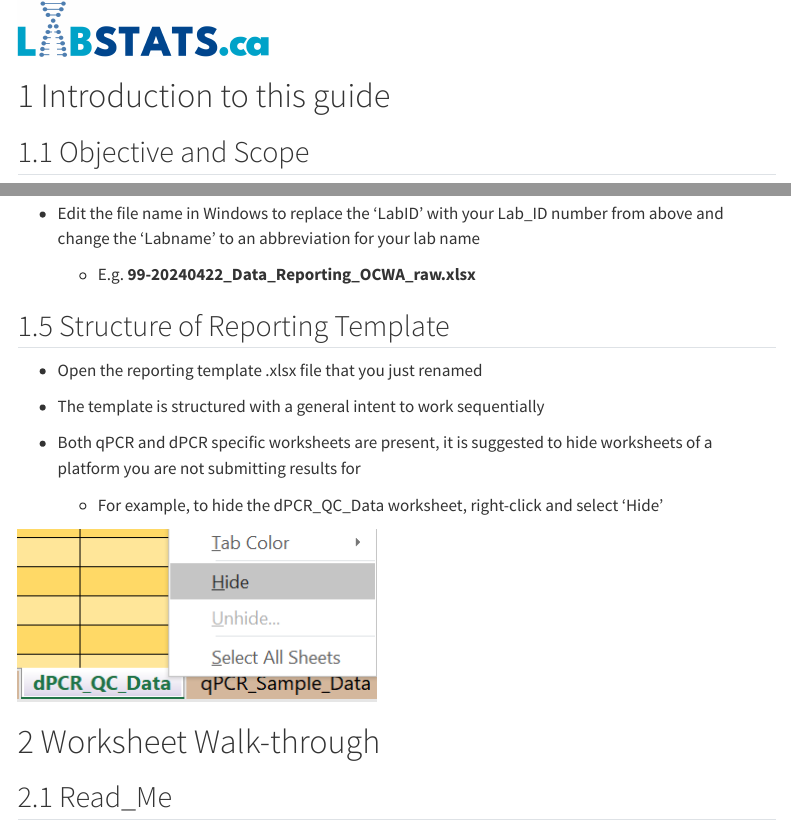
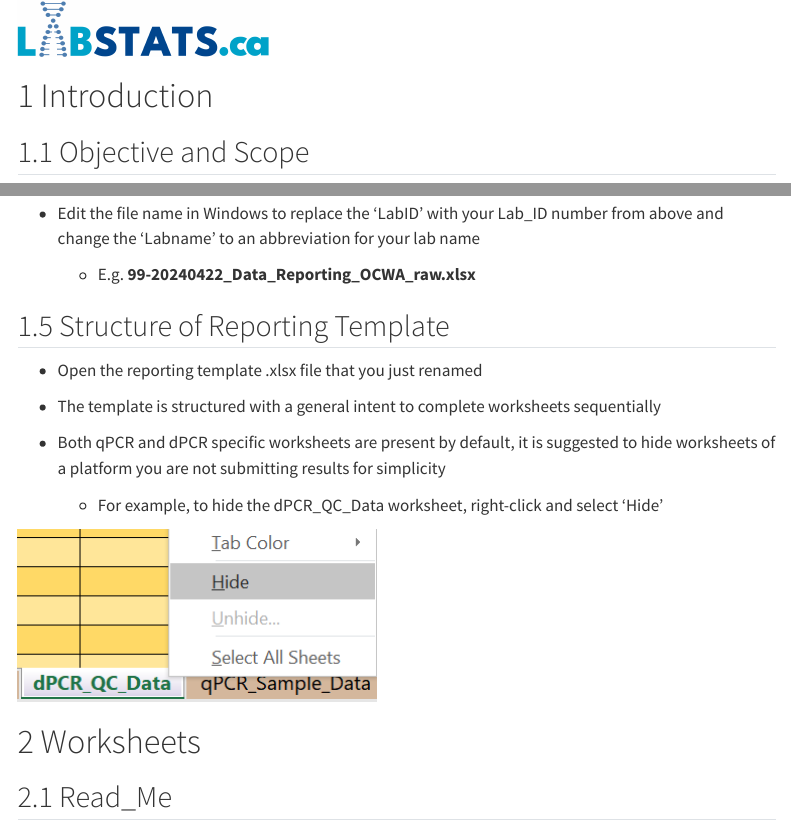
Before and after one commit to LabStatsca/Template-Guide, a Quarto document (index.qmd): the page in a window 1100 px wide, from its top, and a second part further down, joined at a grey line. Rendered offline with R 4.5, knitr and Pandoc in place of Quarto, with nearby package versions; menus at the side of the page are left out.

Commit message:
small formatting

```diff
--- a/index.qmd
+++ b/index.qmd
@@ -1,12 +1,12 @@
 ---
 #title: "LabStats.ca Reporting Template Guide"
 number-sections: true
-number-depth: 3
+number-depth: 2
 ---
 
 [![](images/labstats_ca_logo.png){fig-align="left" width="251"}](http://www.labstats.ca)
 
-# Introduction to this guide
+# Introduction
 
 ## Objective and Scope
 
@@ -49,15 +49,15 @@ Signup information and program details are available at [Labstats.ca](Labstats.c
 
 -   Open the reporting template .xlsx file that you just renamed
 
--   The template is structured with a general intent to work sequentially
+-   The template is structured with a general intent to complete worksheets sequentially
 
--   Both qPCR and dPCR specific worksheets are present, it is suggested to hide worksheets of a platform you are not submitting results for
+-   Both qPCR and dPCR specific worksheets are present by default, it is suggested to hide worksheets of a platform you are not submitting results for simplicity
 
     -   For example, to hide the dPCR_QC_Data worksheet, right-click and select 'Hide'
 
 ![](images/hide_dpcr.PNG)
 
-# Worksheet Walk-through
+# Worksheets
 
 ## Read_Me
 
```
Also changed, not shown: 2 other files.
